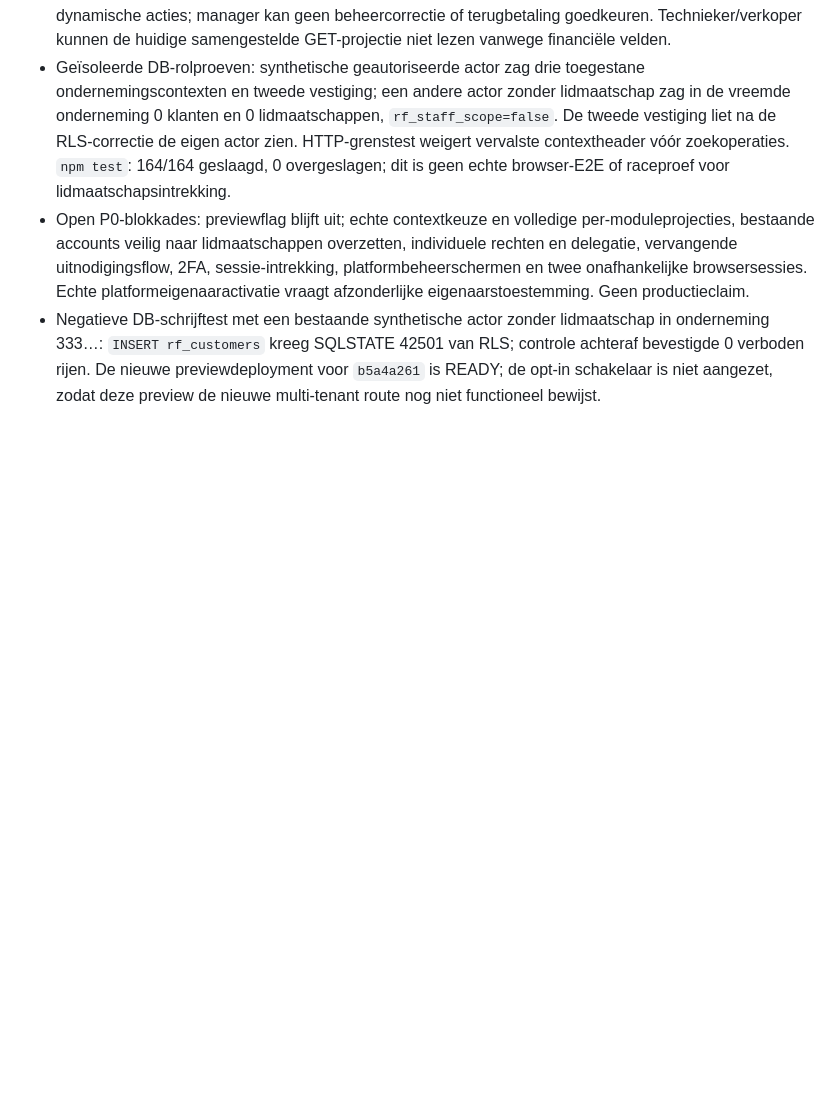
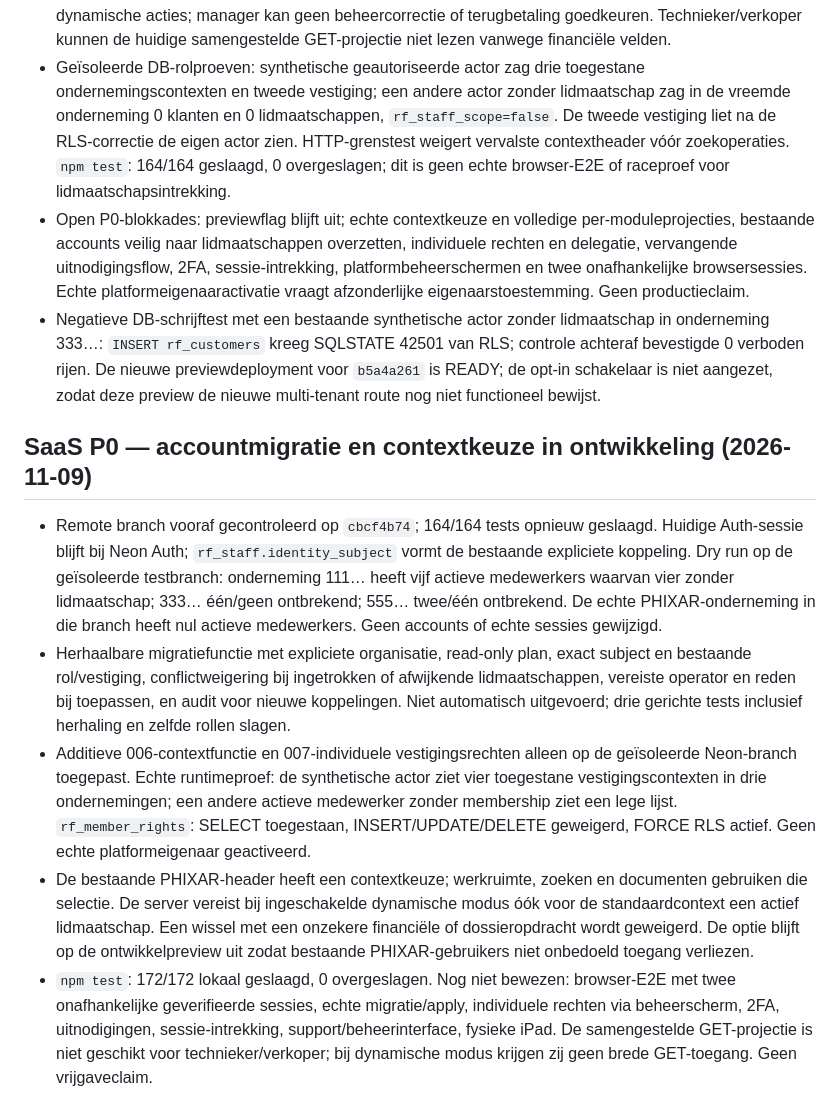
Before and after one commit to cma58/RepairFlow, a Markdown page: ERP-STATUS.md, the part around the change. Drawn GitHub-style; blank space fills up the shorter version.

Commit message:
docs(saas): record migration dry run and context release gates

```diff
--- a/ERP-STATUS.md
+++ b/ERP-STATUS.md
@@ -318,3 +318,10 @@
 - Geïsoleerde DB-rolproeven: synthetische geautoriseerde actor zag drie toegestane ondernemingscontexten en tweede vestiging; een andere actor zonder lidmaatschap zag in de vreemde onderneming 0 klanten en 0 lidmaatschappen, `rf_staff_scope=false`. De tweede vestiging liet na de RLS-correctie de eigen actor zien. HTTP-grenstest weigert vervalste contextheader vóór zoekoperaties. `npm test`: 164/164 geslaagd, 0 overgeslagen; dit is geen echte browser-E2E of raceproef voor lidmaatschapsintrekking.
 - Open P0-blokkades: previewflag blijft uit; echte contextkeuze en volledige per-moduleprojecties, bestaande accounts veilig naar lidmaatschappen overzetten, individuele rechten en delegatie, vervangende uitnodigingsflow, 2FA, sessie-intrekking, platformbeheerschermen en twee onafhankelijke browsersessies. Echte platformeigenaaractivatie vraagt afzonderlijke eigenaarstoestemming. Geen productieclaim.
 - Negatieve DB-schrijftest met een bestaande synthetische actor zonder lidmaatschap in onderneming 333…: `INSERT rf_customers` kreeg SQLSTATE 42501 van RLS; controle achteraf bevestigde 0 verboden rijen. De nieuwe previewdeployment voor `b5a4a261` is READY; de opt-in schakelaar is niet aangezet, zodat deze preview de nieuwe multi-tenant route nog niet functioneel bewijst.
+
+## SaaS P0 — accountmigratie en contextkeuze in ontwikkeling (2026-11-09)
+- Remote branch vooraf gecontroleerd op `cbcf4b74`; 164/164 tests opnieuw geslaagd. Huidige Auth-sessie blijft bij Neon Auth; `rf_staff.identity_subject` vormt de bestaande expliciete koppeling. Dry run op de geïsoleerde testbranch: onderneming 111… heeft vijf actieve medewerkers waarvan vier zonder lidmaatschap; 333… één/geen ontbrekend; 555… twee/één ontbrekend. De echte PHIXAR-onderneming in die branch heeft nul actieve medewerkers. Geen accounts of echte sessies gewijzigd.
+- Herhaalbare migratiefunctie met expliciete organisatie, read-only plan, exact subject en bestaande rol/vestiging, conflictweigering bij ingetrokken of afwijkende lidmaatschappen, vereiste operator en reden bij toepassen, en audit voor nieuwe koppelingen. Niet automatisch uitgevoerd; drie gerichte tests inclusief herhaling en zelfde rollen slagen.
+- Additieve 006-contextfunctie en 007-individuele vestigingsrechten alleen op de geïsoleerde Neon-branch toegepast. Echte runtimeproef: de synthetische actor ziet vier toegestane vestigingscontexten in drie ondernemingen; een andere actieve medewerker zonder membership ziet een lege lijst. `rf_member_rights`: SELECT toegestaan, INSERT/UPDATE/DELETE geweigerd, FORCE RLS actief. Geen echte platformeigenaar geactiveerd.
+- De bestaande PHIXAR-header heeft een contextkeuze; werkruimte, zoeken en documenten gebruiken die selectie. De server vereist bij ingeschakelde dynamische modus óók voor de standaardcontext een actief lidmaatschap. Een wissel met een onzekere financiële of dossieropdracht wordt geweigerd. De optie blijft op de ontwikkelpreview uit zodat bestaande PHIXAR-gebruikers niet onbedoeld toegang verliezen.
+- `npm test`: 172/172 lokaal geslaagd, 0 overgeslagen. Nog niet bewezen: browser-E2E met twee onafhankelijke geverifieerde sessies, echte migratie/apply, individuele rechten via beheerscherm, 2FA, uitnodigingen, sessie-intrekking, support/beheerinterface, fysieke iPad. De samengestelde GET-projectie is niet geschikt voor technieker/verkoper; bij dynamische modus krijgen zij geen brede GET-toegang. Geen vrijgaveclaim.
```
Also changed, not shown: docs/ERP-SAAS-PLATFORM-MASTER-SPECIFICATION.md (+8 -0 lines).
